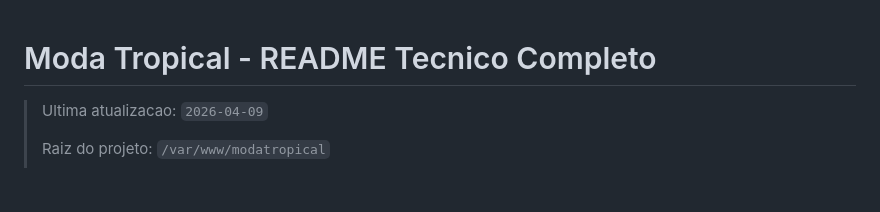
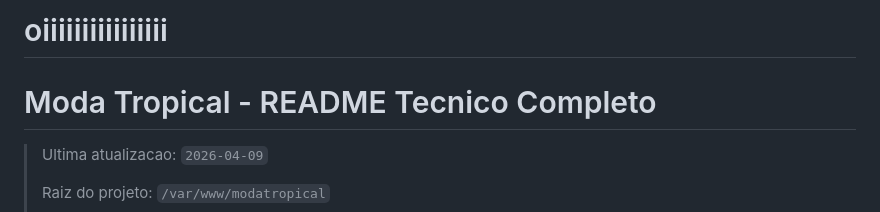
Before and after one commit to canalhaemail-gif/modatropical, a Markdown page: README.md, the part around the change. GitHub-like rendering; blank space fills up the shorter version.

```diff
--- a/README.md
+++ b/README.md
@@ -1,3 +1,5 @@
+
+# oiiiiiiiiiiiiiiii
 # Moda Tropical - README Tecnico Completo
 
 > Ultima atualizacao: `2026-04-09`
```
